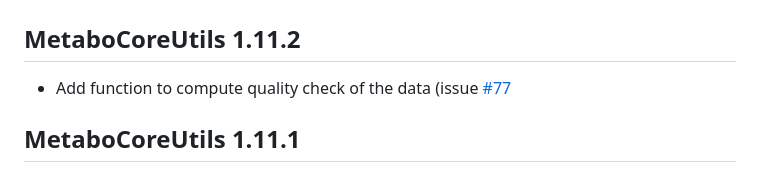
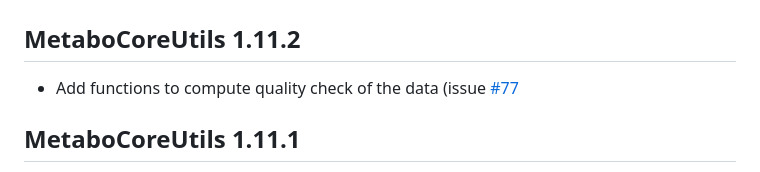
Before and after one commit to rformassspectrometry/MetaboCoreUtils, a Markdown page: NEWS.md, the part around the change. GitHub-like rendering.

```diff
--- a/NEWS.md
+++ b/NEWS.md
@@ -2,7 +2,7 @@
 
 ## MetaboCoreUtils 1.11.2
 
-- Add function to compute quality check of the data (issue
+- Add functions to compute quality check of the data (issue
   [#77]((https://github.com/rformassspectrometry/MetaboCoreUtils/issues/77))
 
 ## MetaboCoreUtils 1.11.1
```
